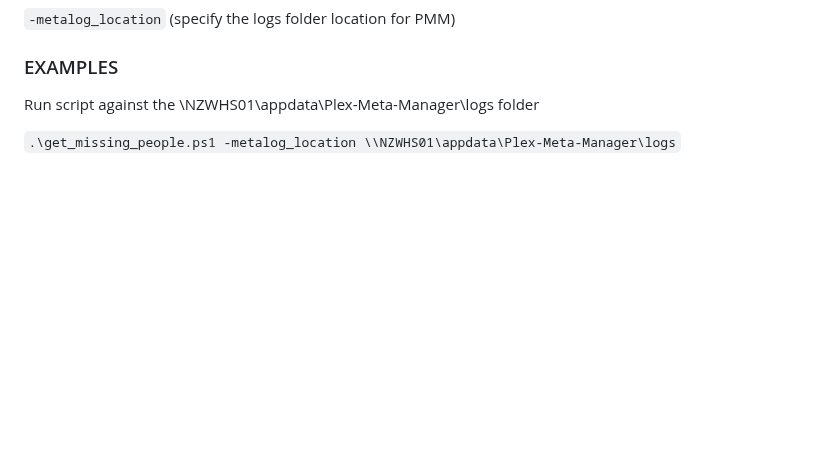
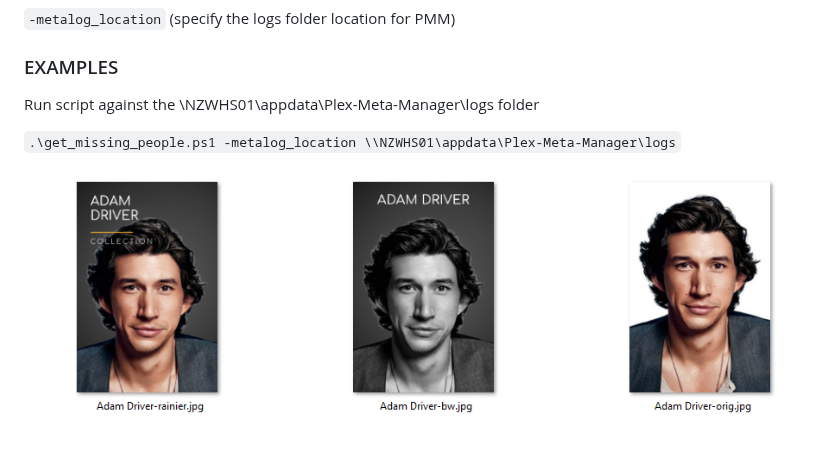
Before and after one commit to bullmoose20/Plex-Stuff, a Markdown page: README.md, the part around the change. Drawn GitHub-style; pictures changed too: images/get_people_posters-example1.png (added); blank space fills up the shorter version.

```diff
--- a/README.md
+++ b/README.md
@@ -338,3 +338,5 @@ Powershell security settings: https://learn.microsoft.com/en-us/powershell/modul
 Run script against the \\NZWHS01\appdata\Plex-Meta-Manager\logs folder
 
 `.\get_missing_people.ps1 -metalog_location \\NZWHS01\appdata\Plex-Meta-Manager\logs`
+
+![](images/get_people_posters-example1.png)
```
